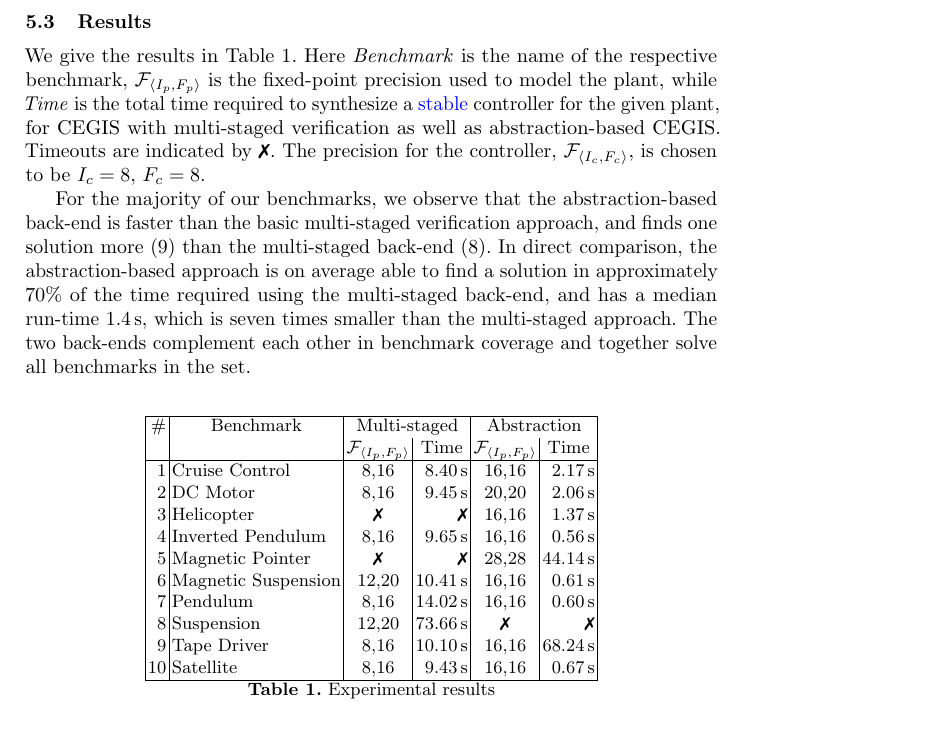
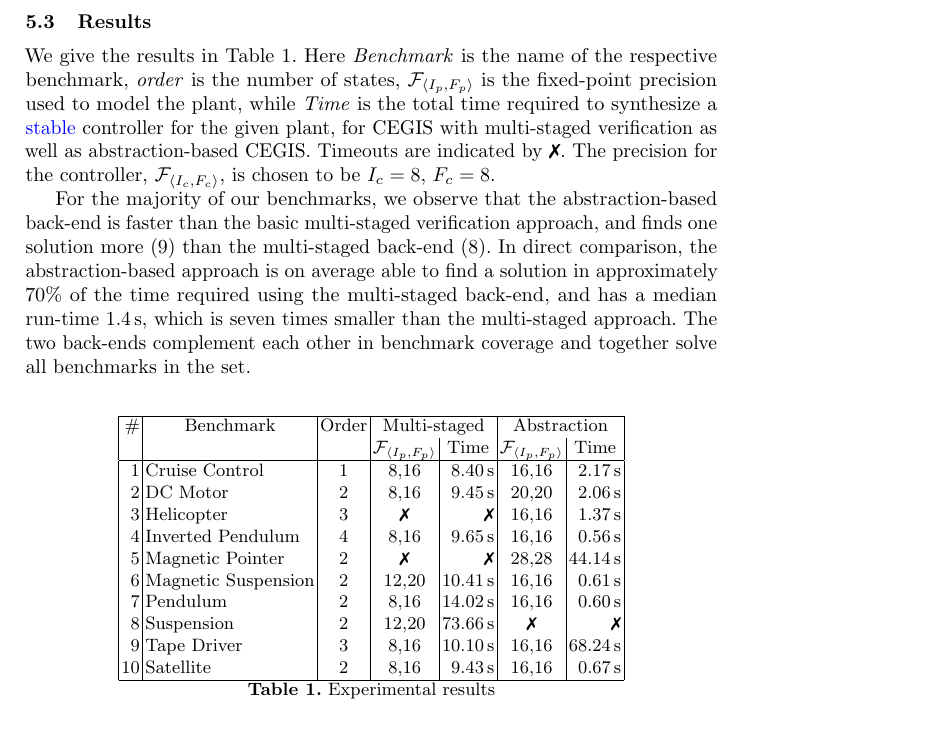
Before and after one commit to polgreen/control2, a LaTeX thesis (cav2017/cav2017.tex): part of page 15 of 20, cut so that both start at the same text. Compiled offline with pdfLaTeX.

Commit message:
added Order column to the experimental results table
Signed-off-by: Lucas Cordeiro <lucasccordeiro@gmail.com>

```diff
--- a/cav2017/cav2017.tex
+++ b/cav2017/cav2017.tex
@@ -1432,8 +1432,8 @@
 %-------------------------------
 
 We give the results in Table~\ref{tab:results}.  Here \textit{Benchmark} is
-the name of the respective benchmark, $\mathcal{F}_{\langle I_p,F_p
-\rangle}$ is the fixed-point precision used to model the plant, while
+the name of the respective benchmark, \textit{order} is the number of states,
+$\mathcal{F}_{\langle I_p,F_p \rangle}$ is the fixed-point precision used to model the plant, while
 \textit{Time} is the total time required to synthesize a \blue{stable} controller
 for the given plant, for CEGIS with multi-staged verification as well as
 abstraction-based CEGIS.  Timeouts are indicated by~\xmark.  The precision
@@ -1453,21 +1453,21 @@
 \begin{table}
 \centering
 %\scriptsize
-\begin{tabular}{| r | l | c | r | c | r |}
+\begin{tabular}{| r | l | c | c | r | c | r |}
 %
 \hline
-\# & \multicolumn{1}{|c|}{Benchmark}  & \multicolumn{2}{|c|}{Multi-staged}                 & \multicolumn{2}{|c|}{Abstraction} \\
-   &                                  & \multicolumn{1}{|c|}{$\mathcal{F}_{\langle I_p,F_p \rangle}$} & \multicolumn{1}{|c|}{Time} & \multicolumn{1}{|c|}{$\mathcal{F}_{\langle I_p,F_p \rangle}$} & \multicolumn{1}{|c|}{Time} \\\hline
-1  & Cruise Control      & 8,16   & 8.40\,s & 16,16  &   2.17\,s \\
-2  & DC Motor            & 8,16   & 9.45\,s & 20,20  &   2.06\,s \\
-3  & Helicopter          & \xmark & \xmark  & 16,16  &   1.37\,s \\
-4  & Inverted Pendulum   & 8,16   & 9.65\,s & 16,16  &   0.56\,s \\
-5  & Magnetic Pointer    & \xmark & \xmark  & 28,28  &  44.14\,s \\
-6  & Magnetic Suspension & 12,20  &10.41\,s & 16,16  &   0.61\,s \\
-7  & Pendulum            & 8,16   &14.02\,s & 16,16  &   0.60\,s \\
-8  & Suspension          & 12,20  &73.66\,s & \xmark &    \xmark \\
-9  & Tape Driver         & 8,16   &10.10\,s & 16,16  &  68.24\,s \\
-10 & Satellite           & 8,16   & 9.43\,s & 16,16  &   0.67\,s \\\hline
+\# & \multicolumn{1}{|c|}{Benchmark} & \multicolumn{1}{|c|}{Order} & \multicolumn{2}{|c|}{Multi-staged}                 & \multicolumn{2}{|c|}{Abstraction} \\
+   &                                  & & \multicolumn{1}{|c|}{$\mathcal{F}_{\langle I_p,F_p \rangle}$} & \multicolumn{1}{|c|}{Time} & \multicolumn{1}{|c|}{$\mathcal{F}_{\langle I_p,F_p \rangle}$} & \multicolumn{1}{|c|}{Time} \\\hline
+1  & Cruise Control  & 1 & 8,16   & 8.40\,s & 16,16  &   2.17\,s \\
+2  & DC Motor          & 2 & 8,16   & 9.45\,s & 20,20  &   2.06\,s \\
+3  & Helicopter        & 3 & \xmark & \xmark  & 16,16  &   1.37\,s \\
+4  & Inverted Pendulum & 4 & 8,16   & 9.65\,s & 16,16  &   0.56\,s \\
+5  & Magnetic Pointer  & 2 & \xmark & \xmark  & 28,28  &  44.14\,s \\
+6  & Magnetic Suspension & 2 & 12,20  &10.41\,s & 16,16  &   0.61\,s \\
+7  & Pendulum          & 2 & 8,16   &14.02\,s & 16,16  &   0.60\,s \\
+8  & Suspension        & 2 & 12,20  &73.66\,s & \xmark &    \xmark \\
+9  & Tape Driver       & 3 & 8,16   &10.10\,s & 16,16  &  68.24\,s \\
+10 & Satellite          & 2 & 8,16   & 9.43\,s & 16,16  &   0.67\,s \\\hline
 %
 \end{tabular}
 \caption{Experimental results\label{tab:results}}
```
